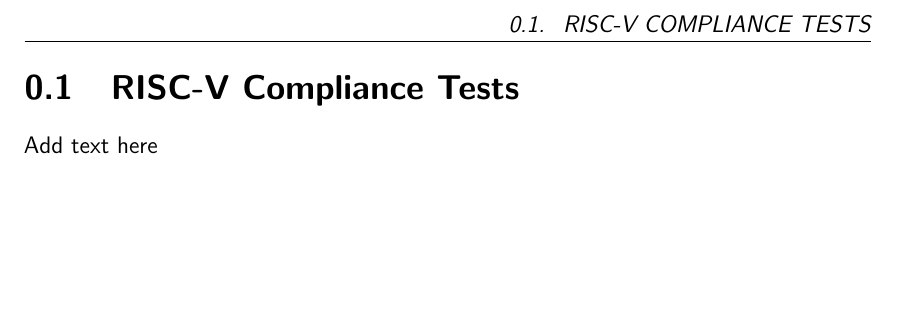
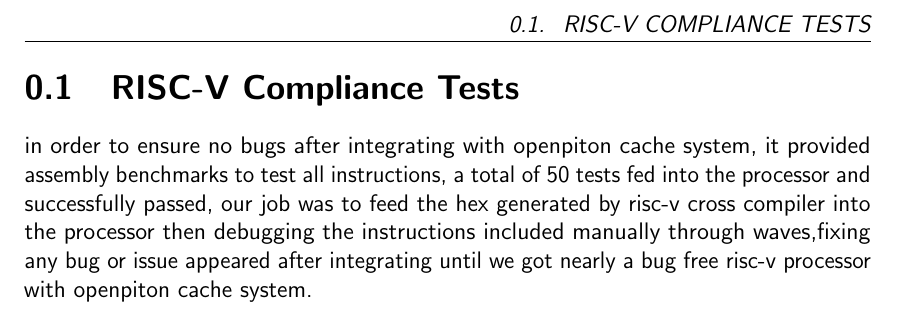
Before and after one commit to OYounis/GP-Thesis, a LaTeX document (subfiles/ch4subCompliance.tex): part of the page, cut so that both start at the same text, the shorter picture padded with empty space. Compiled offline with pdfLaTeX.

Commit message:
adding riscv tests

```diff
--- a/subfiles/ch4subCompliance.tex
+++ b/subfiles/ch4subCompliance.tex
@@ -5,6 +5,6 @@
 \begin{document}
 
 \section{RISC-V Compliance Tests}
-Add text here
-
+in order to ensure no bugs after integrating with openpiton cache system, it provided assembly benchmarks to test all instructions, a total of 50 tests fed into the processor and successfully passed,
+our job was to feed the hex generated by risc-v  cross compiler into the processor then debugging the instructions included manually through waves,fixing any bug or issue appeared after integrating until we got nearly a bug free risc-v processor with openpiton cache system.
 \end{document}
```
